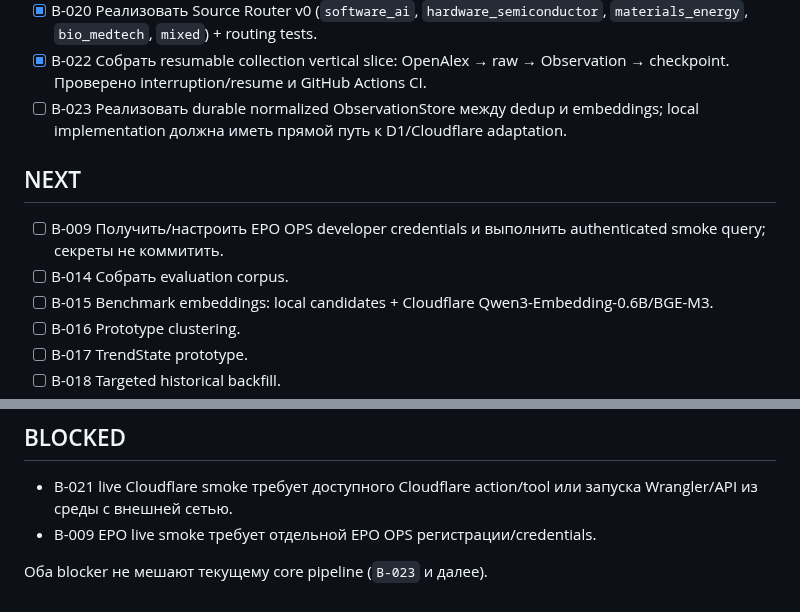
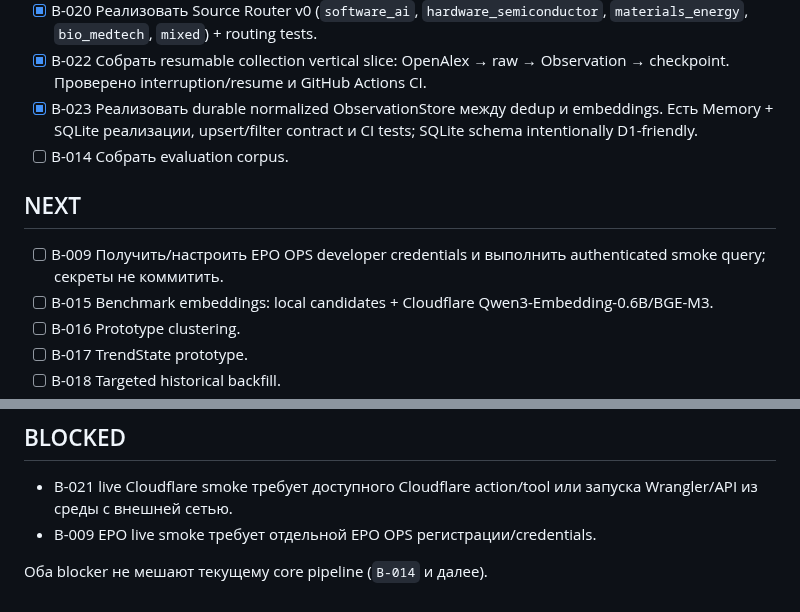
Before and after one commit to conradipui-glitch/tech_trand_analysis, a Markdown page: docs/09_BACKLOG.md, 2 parts joined by grey strips. GitHub-like rendering.

Commit message:
docs: close normalized observation store

```diff
--- a/docs/09_BACKLOG.md
+++ b/docs/09_BACKLOG.md
@@ -15,12 +15,12 @@
 - [x] B-013 Реализовать exact/fuzzy dedup. Exact DOI/URL/provider IDs + conservative title fuzzy; research/implementation evidence не схлопываются; tests green.
 - [x] B-020 Реализовать Source Router v0 (`software_ai`, `hardware_semiconductor`, `materials_energy`, `bio_medtech`, `mixed`) + routing tests.
 - [x] B-022 Собрать resumable collection vertical slice: OpenAlex → raw → Observation → checkpoint. Проверено interruption/resume и GitHub Actions CI.
-- [ ] B-023 Реализовать durable normalized ObservationStore между dedup и embeddings; local implementation должна иметь прямой путь к D1/Cloudflare adaptation.
+- [x] B-023 Реализовать durable normalized ObservationStore между dedup и embeddings. Есть Memory + SQLite реализации, upsert/filter contract и CI tests; SQLite schema intentionally D1-friendly.
+- [ ] B-014 Собрать evaluation corpus.
 
 ## NEXT
 
 - [ ] B-009 Получить/настроить EPO OPS developer credentials и выполнить authenticated smoke query; секреты не коммитить.
-- [ ] B-014 Собрать evaluation corpus.
 - [ ] B-015 Benchmark embeddings: local candidates + Cloudflare Qwen3-Embedding-0.6B/BGE-M3.
 - [ ] B-016 Prototype clustering.
 - [ ] B-017 TrendState prototype.
@@ -51,4 +51,4 @@
 - B-021 live Cloudflare smoke требует доступного Cloudflare action/tool или запуска Wrangler/API из среды с внешней сетью.
 - B-009 EPO live smoke требует отдельной EPO OPS регистрации/credentials.
 
-Оба blocker не мешают текущему core pipeline (`B-023` и далее).
+Оба blocker не мешают текущему core pipeline (`B-014` и далее).
```
